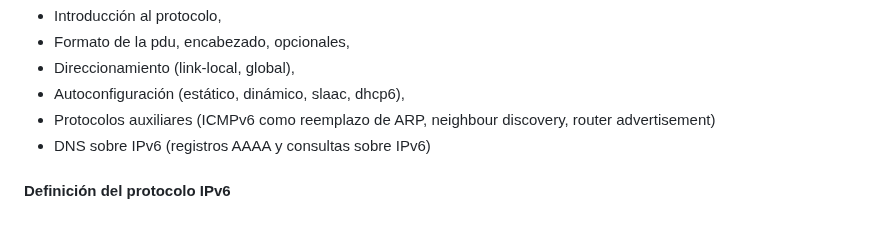
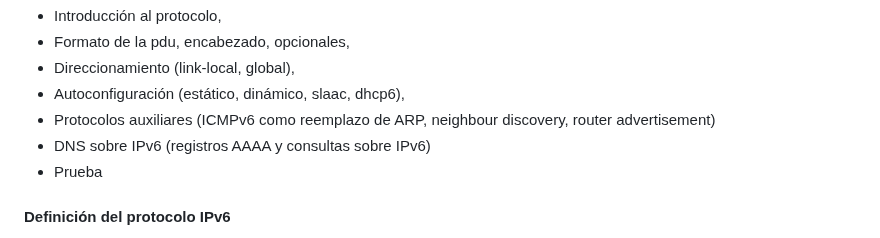
Before and after one commit to redesunlu/tyr-trabajos-practicos, a Markdown page: markdown/apunte-ipv6.md, the part around the change. GitHub-like rendering.

```diff
--- a/markdown/apunte-ipv6.md
+++ b/markdown/apunte-ipv6.md
@@ -14,7 +14,7 @@ La idea es iniciar con:
 - Autoconfiguración (estático, dinámico, slaac, dhcp6),
 - Protocolos auxiliares (ICMPv6 como reemplazo de ARP, neighbour discovery, router advertisement)
 - DNS sobre IPv6 (registros AAAA y consultas sobre IPv6)
-
+- Prueba
 
 #### Definición del protocolo IPv6
 
```
